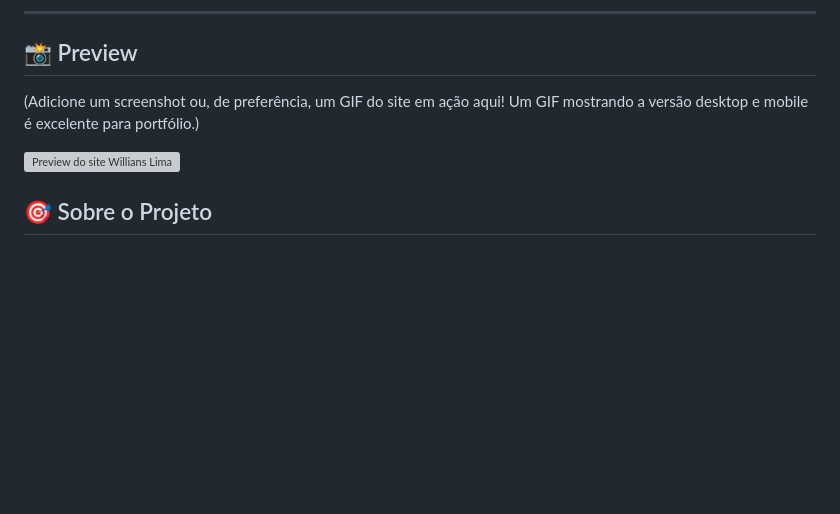
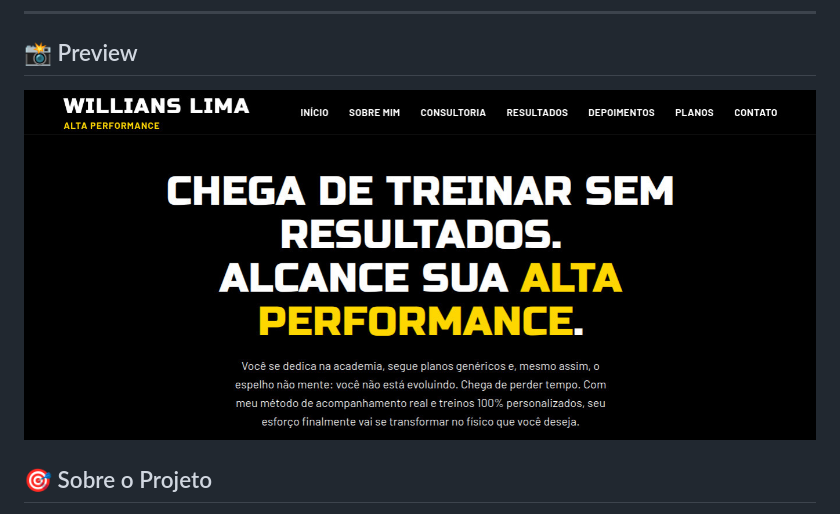
Before and after one commit to ndaraujo/willians-lima-consultoria, a Markdown page: README.md, the part around the change. Rendered like a GitHub page; pictures changed too: screenshot.jpeg (added); blank space fills up the shorter version; grey boxes are pictures that could not be loaded.

Commit message:
Secreen adicionada

```diff
--- a/README.md
+++ b/README.md
@@ -10,9 +10,7 @@ Este é o repositório da landing page desenvolvida para o Personal Trainer **Wi
 
 ## 📸 Preview
 
-(Adicione um screenshot ou, de preferência, um GIF do site em ação aqui! Um GIF mostrando a versão desktop e mobile é excelente para portfólio.)
-
-![Preview do site Willians Lima](./preview.gif)
+![Preview do site Willians Lima](./screenshot.jpeg)
 
 ## 🎯 Sobre o Projeto
 
```
